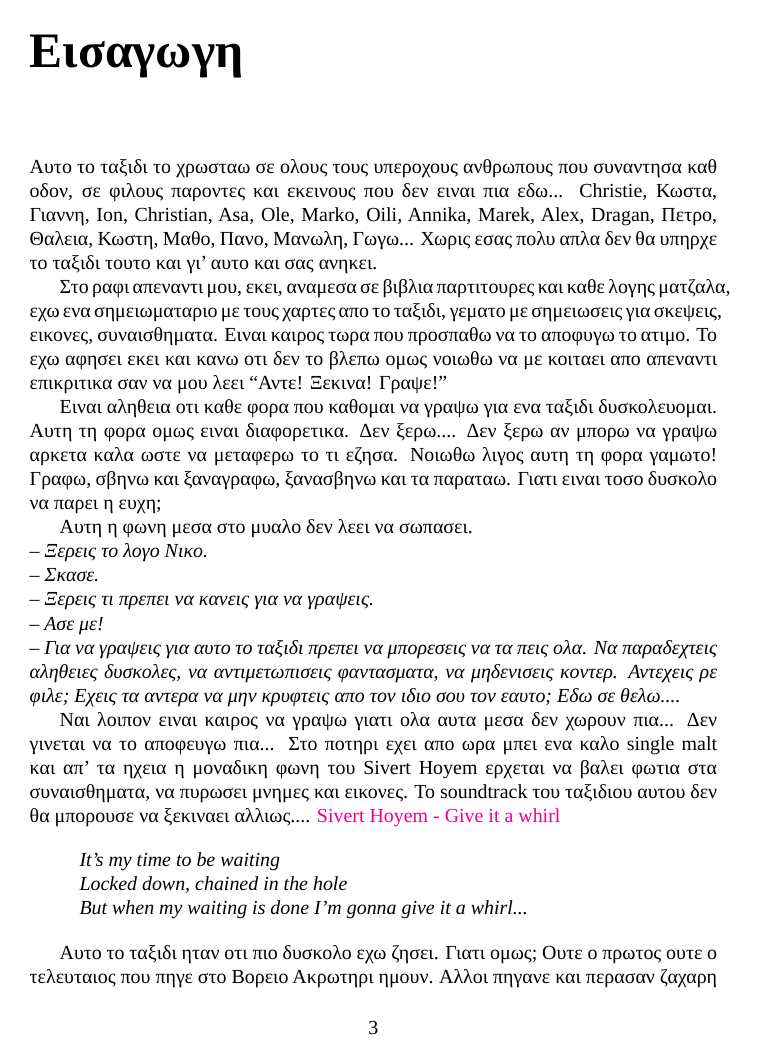
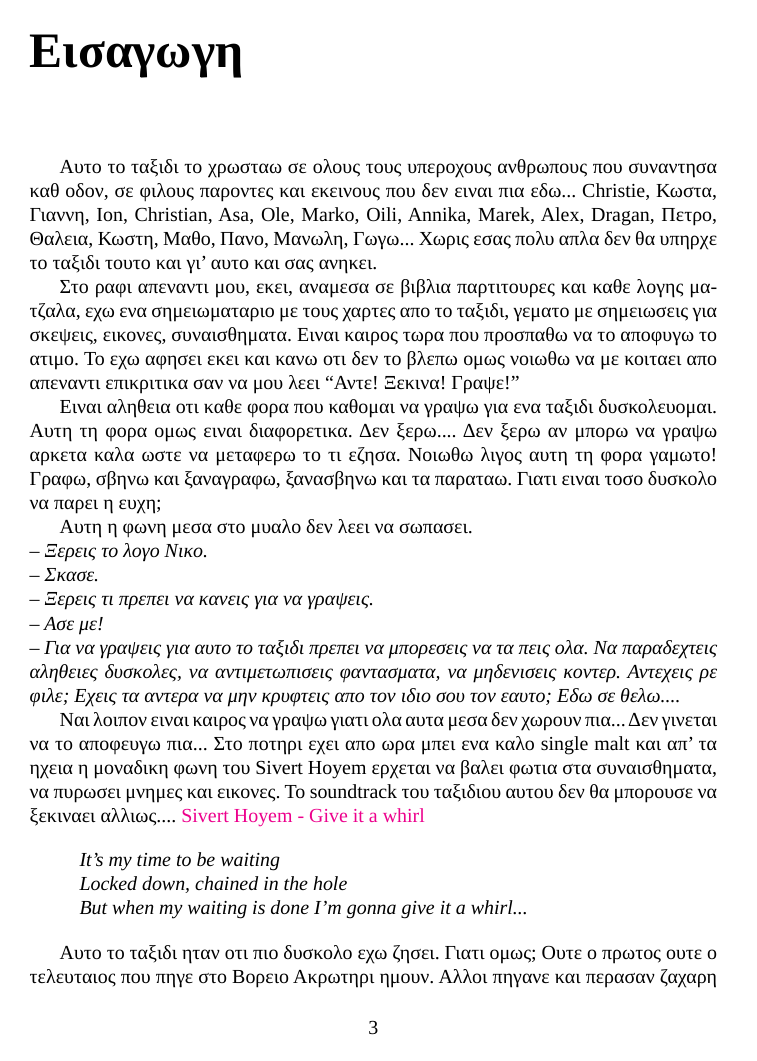
Before and after one commit to danmilon/71th-parallel, a LaTeX book (71th-parallel.tex): page 3 of 132. Compiled offline with LuaLaTeX; a missing font is replaced by an installed copy or a similar font.

Commit message:
enable greek hyphenation

```diff
--- a/71th-parallel.tex
+++ b/71th-parallel.tex
@@ -2,6 +2,9 @@
 \usepackage{fontspec}
 \usepackage{hyperref}
 \usepackage{graphicx}
+
+% greek hyphenation
+\usepackage{xgreek}
 
 \hypersetup{pdfborder=0 0 0, colorlinks=true, linkcolor=red}
 \setmainfont[Ligatures=TeX]{Times New Roman}
```
